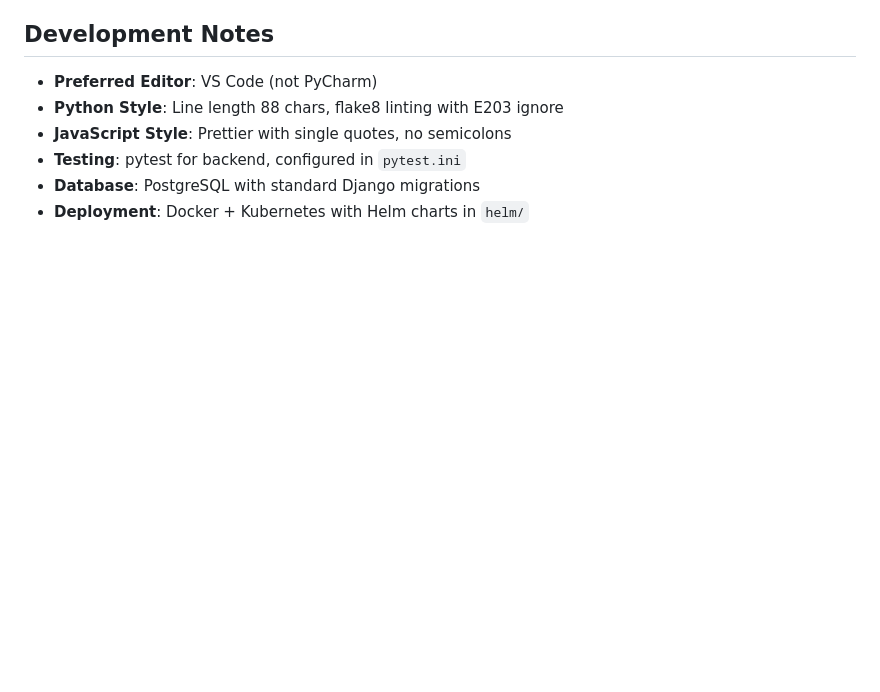
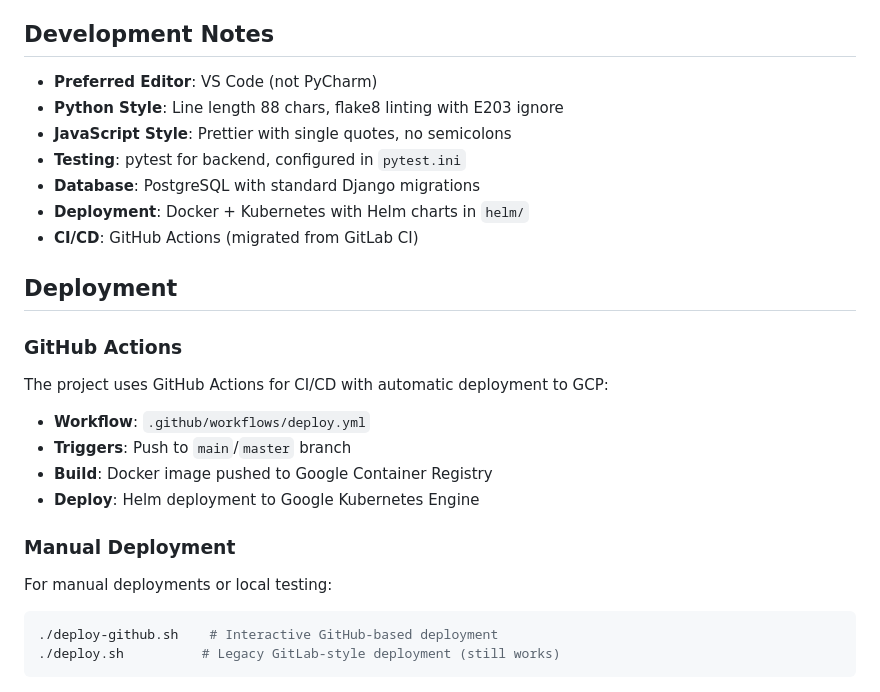
Before and after one commit to silvanm/owswims, a Markdown page: CLAUDE.md, the part around the change. Rendered like a GitHub page; blank space fills up the shorter version.

Commit message:
Update CLAUDE.md with GitHub Actions deployment info
- Add GitHub Actions CI/CD documentation
- Include manual deployment options
- Update deployment section with new workflows

🤖 Generated with [Claude Code](https://claude.ai/code)

Co-Authored-By: Claude <noreply@anthropic.com>

````diff
--- a/CLAUDE.md
+++ b/CLAUDE.md
@@ -88,3 +88,20 @@ The core innovation is the automated event import system:
 - **Testing**: pytest for backend, configured in `pytest.ini`
 - **Database**: PostgreSQL with standard Django migrations
 - **Deployment**: Docker + Kubernetes with Helm charts in `helm/`
+- **CI/CD**: GitHub Actions (migrated from GitLab CI)
+
+## Deployment
+
+### GitHub Actions
+The project uses GitHub Actions for CI/CD with automatic deployment to GCP:
+- **Workflow**: `.github/workflows/deploy.yml`
+- **Triggers**: Push to `main`/`master` branch
+- **Build**: Docker image pushed to Google Container Registry
+- **Deploy**: Helm deployment to Google Kubernetes Engine
+
+### Manual Deployment
+For manual deployments or local testing:
+```bash
+./deploy-github.sh    # Interactive GitHub-based deployment
+./deploy.sh          # Legacy GitLab-style deployment (still works)
+```
````
